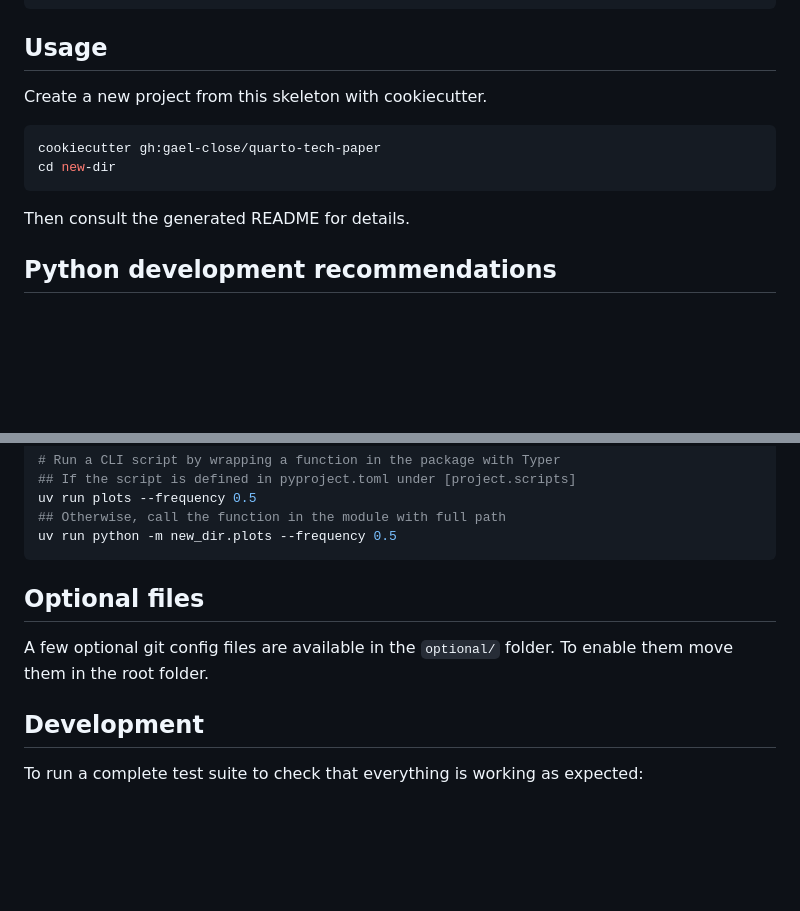
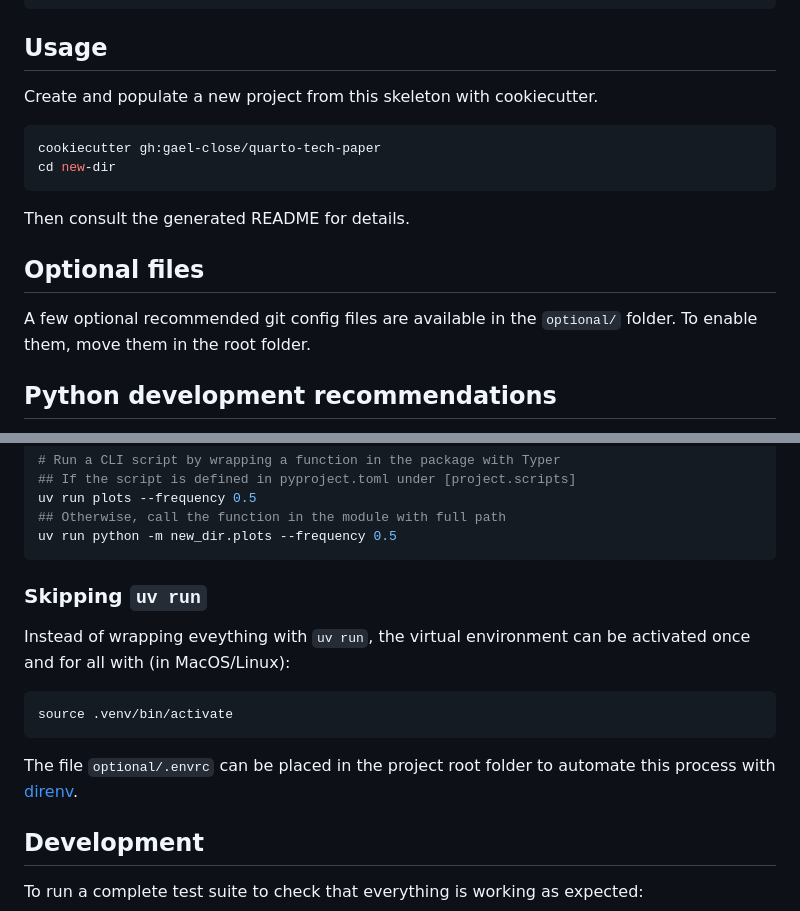
Before and after one commit to gael-close/quarto-tech-paper, a Markdown page: README.md, 2 parts joined by grey strips. Rendered like a GitHub page; blank space fills up the shorter version.

````diff
--- a/README.md
+++ b/README.md
@@ -73,7 +73,7 @@ pip install cookiecutter uv invoke quarto-tech-memo
 
 ## Usage
 
-Create a new project from this skeleton with cookiecutter.
+Create and populate a new project from this skeleton with cookiecutter.
 
 ```bash
 cookiecutter gh:gael-close/quarto-tech-paper
@@ -81,6 +81,12 @@ cd new-dir
 ```
 
 Then consult the generated README for details.
+
+
+## Optional files
+
+A few optional recommended git config files are available in the `optional/` folder.
+To enable them, move them in the root folder.
 
 ## Python development recommendations
 
@@ -138,10 +144,17 @@ uv run plots --frequency 0.5
 uv run python -m new_dir.plots --frequency 0.5
 ```
 
-## Optional files
+### Skipping `uv run`
 
-A few optional git config files are available in the `optional/` folder.
-To enable them move them in the root folder.
+Instead of wrapping eveything with `uv run`,
+the virtual environment can be activated once and for all with (in MacOS/Linux):
+
+```bash
+source .venv/bin/activate
+```
+
+The file `optional/.envrc` can be placed in the project root folder
+to automate this process with [direnv](https://direnv.net/).
 
 ## Development
 
````
